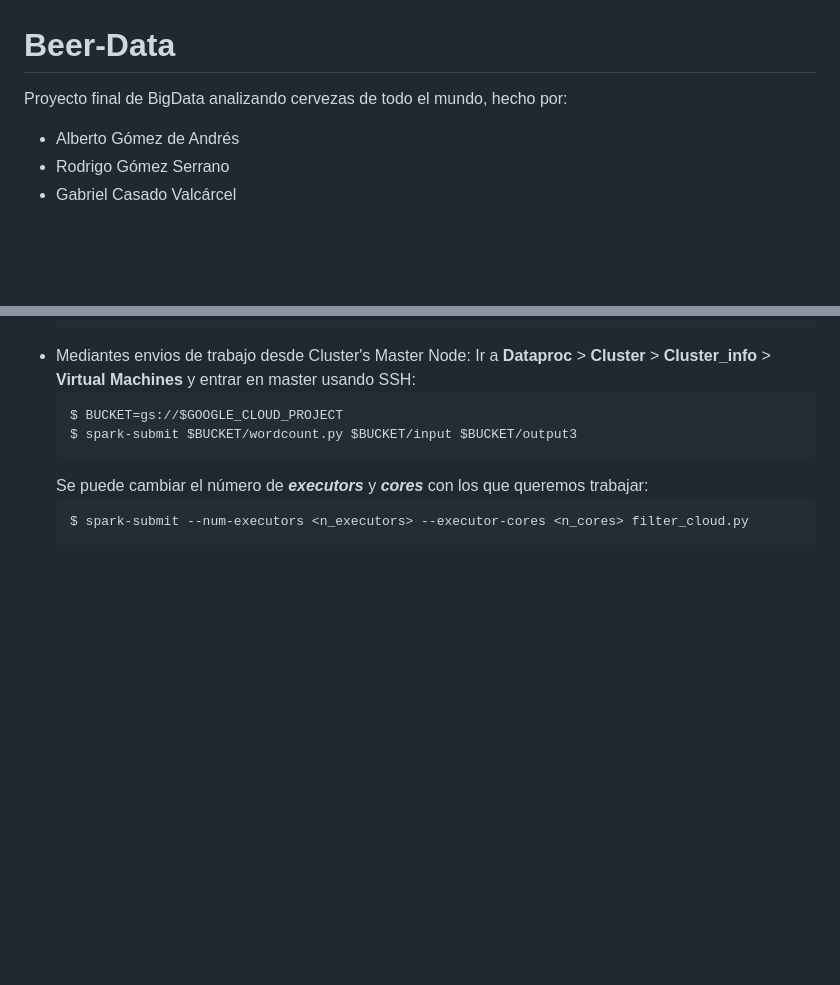
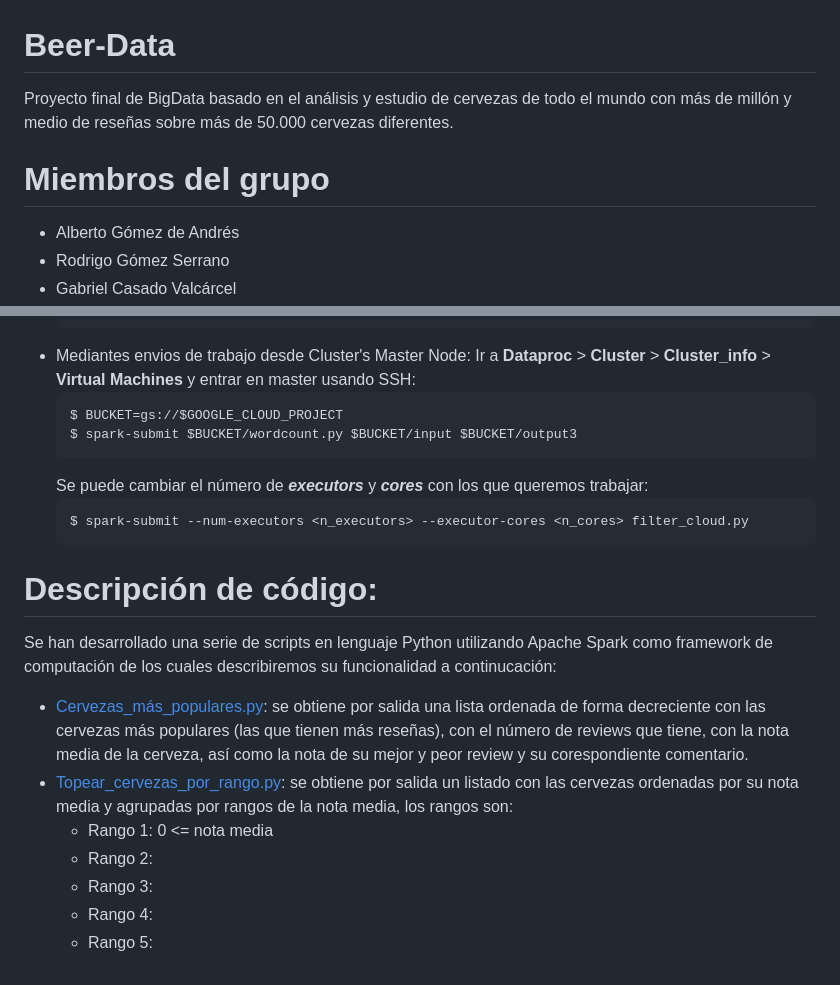
Before and after one commit to jagomezarribas/Beer-Data, a Markdown page: README.md, 2 parts joined by grey strips. GitHub-like rendering; blank space fills up the shorter version.

````diff
--- a/README.md
+++ b/README.md
@@ -1,5 +1,7 @@
 # Beer-Data
-Proyecto final de BigData analizando cervezas de todo el mundo, hecho por:
+Proyecto final de BigData basado en el análisis y estudio de cervezas de todo el mundo con más de millón y medio de reseñas sobre más de 50.000 cervezas diferentes.
+
+# Miembros del grupo
    * Alberto Gómez de Andrés
    * Rodrigo Gómez Serrano
    * Gabriel Casado Valcárcel
@@ -90,3 +92,13 @@ $ gcloud dataproc clusters create example-cluster --region europe-west6 --master
   ```
   $ spark-submit --num-executors <n_executors> --executor-cores <n_cores> filter_cloud.py
   ```
+
+# Descripción de código:
+Se han desarrollado una serie de scripts en lenguaje Python utilizando Apache Spark como framework de computación de los cuales describiremos su funcionalidad a continucación:
+  * [Cervezas_más_populares.py](https://github.com/ROGOSE/Beer-Data/blob/main/code/Cervezas_m%C3%A1s_populares.py): se obtiene por salida una lista ordenada de forma decreciente con las cervezas más populares (las que tienen más reseñas), con el número de reviews que tiene, con la nota media de la cerveza, así como la nota de su mejor y peor review y su corespondiente comentario.
+  * [Topear_cervezas_por_rango.py](https://github.com/ROGOSE/Beer-Data/blob/main/code/Topear_cervezas_por_rangos.py): se obtiene por salida un listado con las cervezas ordenadas por su nota media y agrupadas por rangos de la nota media, los rangos son:
+      * Rango 1: 0 <= nota media
+      * Rango 2:
+      * Rango 3:
+      * Rango 4:
+      * Rango 5:
````
